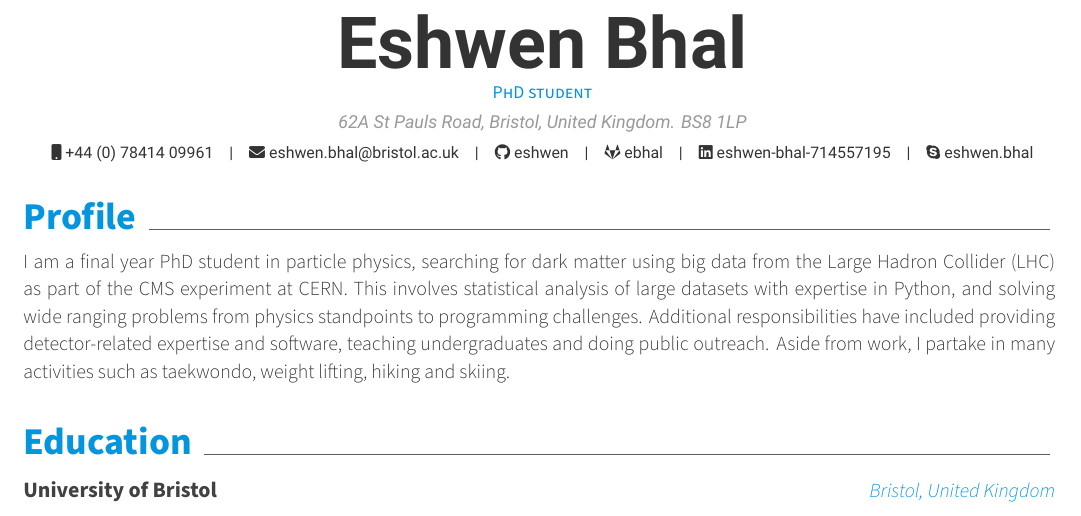
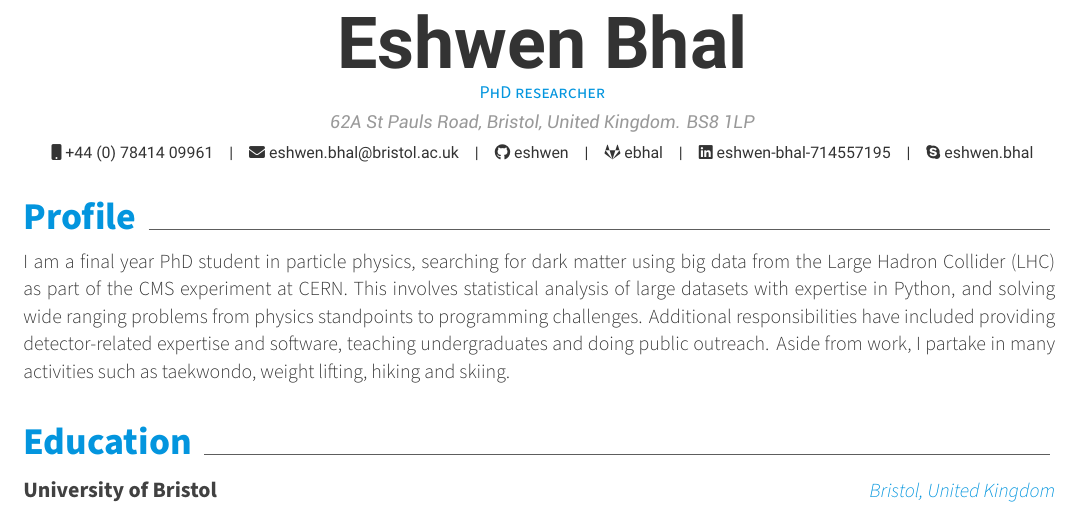
Before and after one commit to eshwen/my-cv, a LaTeX CV (cv.tex): part of page 1 of 2, cut so that both start at the same text. Compiled offline with XeLaTeX.

Commit message:
Changing current position to PhD researcher as it sounds better than "student"

```diff
--- a/cv.tex
+++ b/cv.tex
@@ -58,7 +58,7 @@
 % Available options: circle|rectangle,edge/noedge,left/right
 % \photo[rectangle,edge,right]{profile}
 \name{Eshwen}{Bhal}
-\position{PhD student}
+\position{PhD researcher}
 \address{62A St Pauls Road, Bristol, United Kingdom. BS8 1LP}
 
 \mobile{+44 (0) 78414 09961}
```
Also changed, not shown: cv.pdf.
